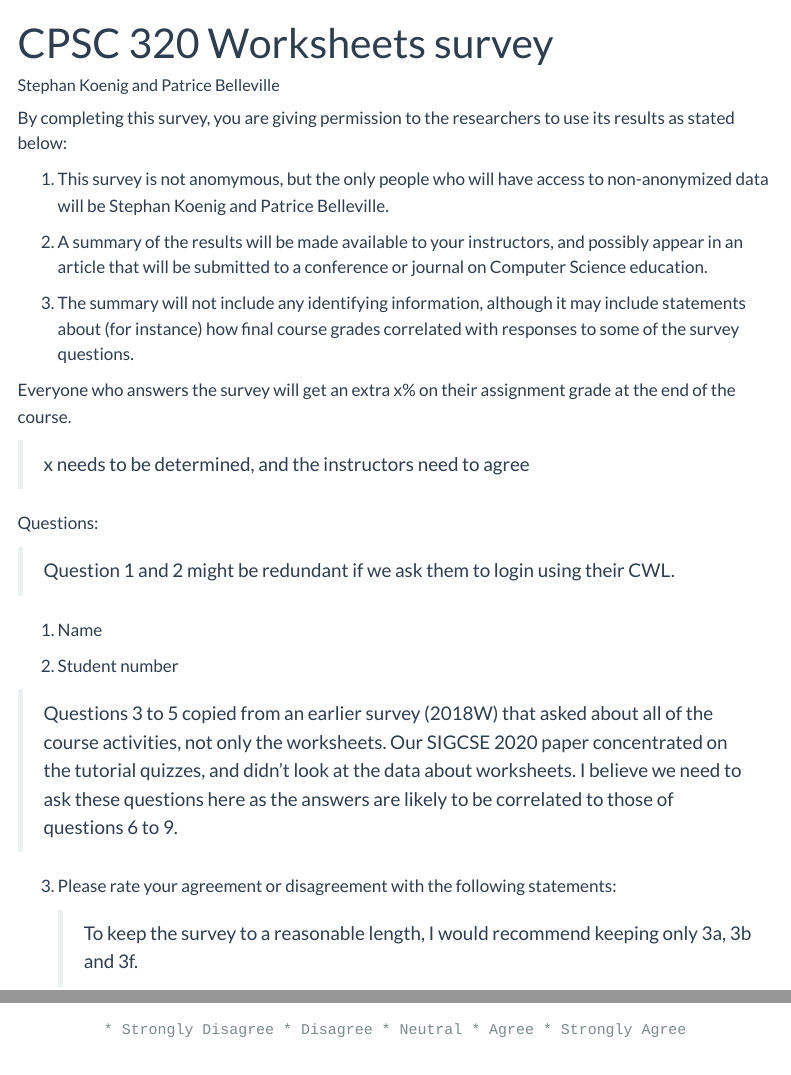
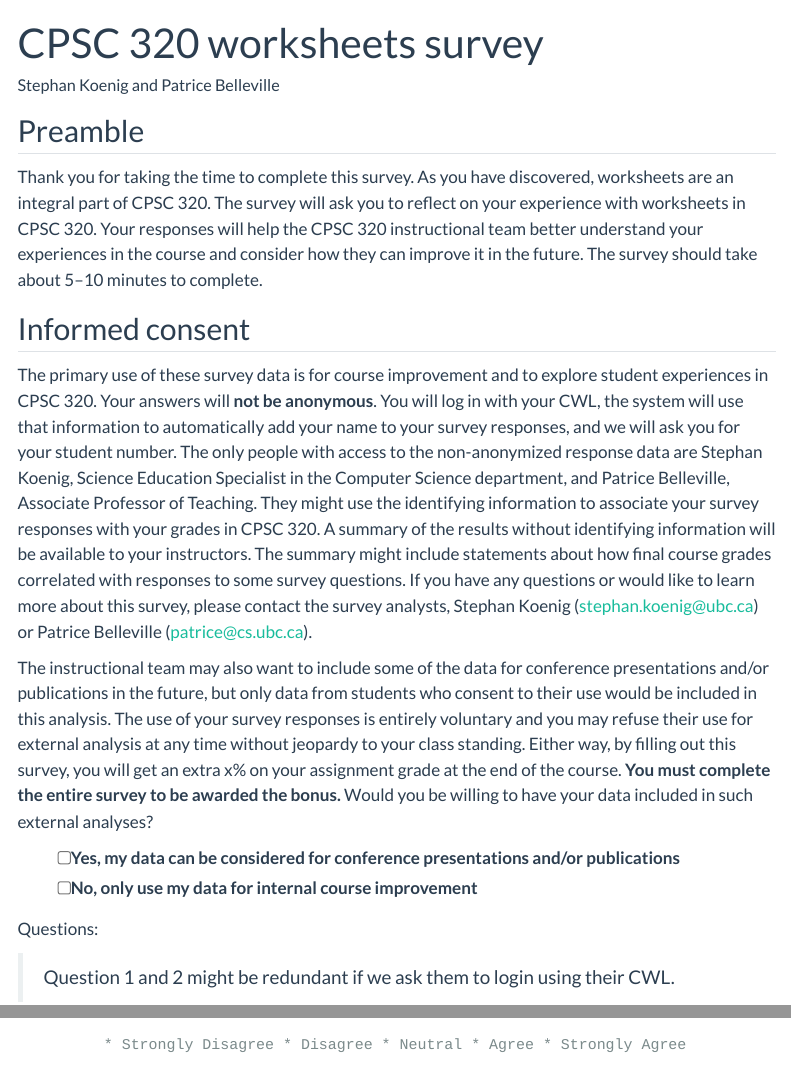
Before and after one commit to stephan-koenig/surveys, a Quarto document (cpsc-320-survey.qmd): the page in a window 1100 px wide, from its top, and a second part further down, joined at a grey line. Rendered offline with R 4.5, knitr and Pandoc in place of Quarto, with nearby package versions; menus at the side of the page are left out.

Commit message:
Expand consent section

```diff
--- a/cpsc-320-survey.qmd
+++ b/cpsc-320-survey.qmd
@@ -1,19 +1,37 @@
 ---
-title: "CPSC 320 Worksheets survey"
+title: "CPSC 320 worksheets survey"
 author: "Stephan Koenig and Patrice Belleville"
+format:
+  html: default
+  docx: default
 ---
 
-By completing this survey, you are giving permission to the researchers to use its results as stated below:
+## Preamble
 
-1.  This survey is not anomymous, but the only people who will have access to non-anonymized data will be Stephan Koenig and Patrice Belleville.
+Thank you for taking the time to complete this survey.
+As you have discovered, worksheets are an integral part of CPSC 320.
+The survey will ask you to reflect on your experience with worksheets in CPSC 320.
+Your responses will help the CPSC 320 instructional team better understand your experiences in the course and consider how they can improve it in the future.
+The survey should take about 5--10 minutes to complete.
 
-2.  A summary of the results will be made available to your instructors, and possibly appear in an article that will be submitted to a conference or journal on Computer Science education.
+## Informed consent
 
-3.  The summary will not include any identifying information, although it may include statements about (for instance) how final course grades correlated with responses to some of the survey questions.
+The primary use of these survey data is for course improvement and to explore student experiences in CPSC 320.
+Your answers will **not be anonymous**.
+You will log in with your CWL, the system will use that information to automatically add your name to your survey responses, and we will ask you for your student number.
+The only people with access to the non-anonymized response data are Stephan Koenig, Science Education Specialist in the Computer Science department, and Patrice Belleville, Associate Professor of Teaching.
+They might use the identifying information to associate your survey responses with your grades in CPSC 320.
+A summary of the results without identifying information will be available to your instructors.
+The summary might include statements about how final course grades correlated with responses to some survey questions.
+If you have any questions or would like to learn more about this survey, please contact the survey analysts, Stephan Koenig (<stephan.koenig@ubc.ca>) or Patrice Belleville (<patrice@cs.ubc.ca>).
 
-Everyone who answers the survey will get an extra x% on their assignment grade at the end of the course.
+The instructional team may also want to include some of the data for conference presentations and/or publications in the future, but only data from students who consent to their use would be included in this analysis.
+The use of your survey responses is entirely voluntary and you may refuse their use for external analysis at any time without jeopardy to your class standing.
+Either way, by filling out this survey, you will get an extra x% on your assignment grade at the end of the course.
+**You must complete the entire survey to be awarded the bonus.** Would you be willing to have your data included in such external analyses?
 
-> x needs to be determined, and the instructors need to agree
+-   [ ] Yes, my data can be considered for conference presentations and/or publications
+-   [ ] No, only use my data for internal course improvement
 
 Questions:
 
```
